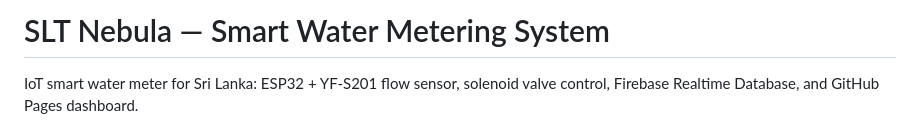
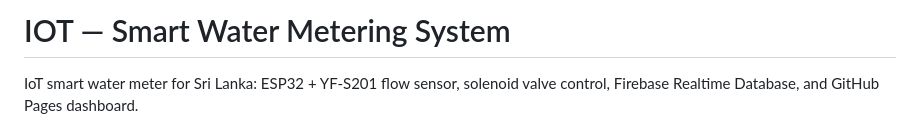
Before and after one commit to Meeran033/water-meter-dashboard, a Markdown page: README.md, the part around the change. Drawn GitHub-style.

Commit message:
Change project title to 'IOT — Smart Water Metering System'
Updated project title in README to reflect IoT focus.

```diff
--- a/README.md
+++ b/README.md
@@ -1,4 +1,4 @@
-# SLT Nebula — Smart Water Metering System
+# IOT — Smart Water Metering System
 
 IoT smart water meter for Sri Lanka: ESP32 + YF-S201 flow sensor, solenoid valve control, Firebase Realtime Database, and GitHub Pages dashboard.
 
```
